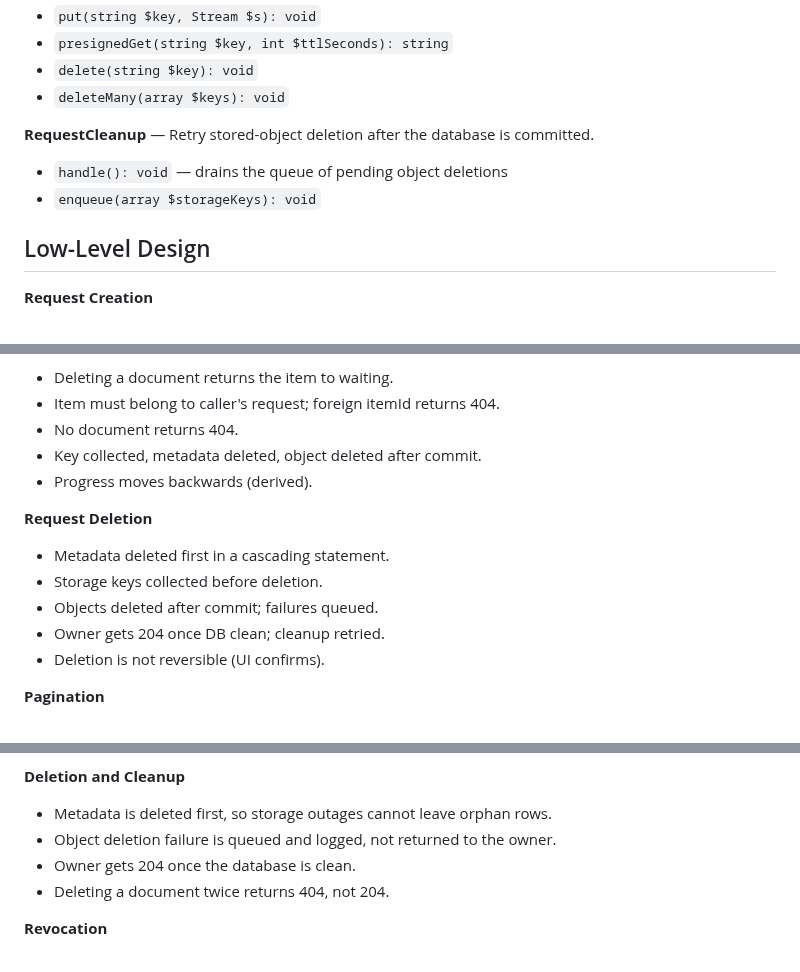
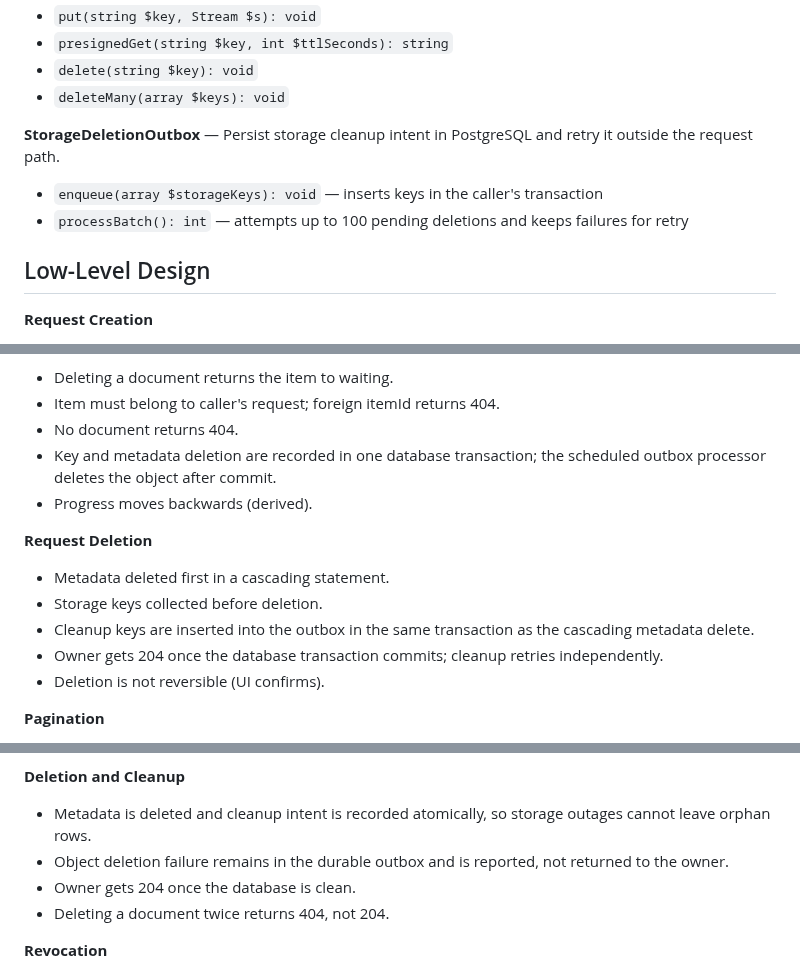
Before and after one commit to saeedhosan/sendocs, a Markdown page: docs/features/document-requests.md, 3 parts joined by grey strips. GitHub-like rendering.

Commit message:
docs: align request cleanup behavior with outbox

```diff
--- a/docs/features/document-requests.md
+++ b/docs/features/document-requests.md
@@ -239,10 +239,10 @@ Owner Reads, Downloads, Revokes, or Deletes
 - `delete(string $key): void`
 - `deleteMany(array $keys): void`
 
-**RequestCleanup** — Retry stored-object deletion after the database is committed.
+**StorageDeletionOutbox** — Persist storage cleanup intent in PostgreSQL and retry it outside the request path.
 
-- `handle(): void` — drains the queue of pending object deletions
-- `enqueue(array $storageKeys): void`
+- `enqueue(array $storageKeys): void` — inserts keys in the caller's transaction
+- `processBatch(): int` — attempts up to 100 pending deletions and keeps failures for retry
 
 ## Low-Level Design
 
@@ -323,15 +323,15 @@ Owner Reads, Downloads, Revokes, or Deletes
 - Deleting a document returns the item to waiting.
 - Item must belong to caller's request; foreign itemId returns 404.
 - No document returns 404.
-- Key collected, metadata deleted, object deleted after commit.
+- Key and metadata deletion are recorded in one database transaction; the scheduled outbox processor deletes the object after commit.
 - Progress moves backwards (derived).
 
 **Request Deletion**
 
 - Metadata deleted first in a cascading statement.
 - Storage keys collected before deletion.
-- Objects deleted after commit; failures queued.
-- Owner gets 204 once DB clean; cleanup retried.
+- Cleanup keys are inserted into the outbox in the same transaction as the cascading metadata delete.
+- Owner gets 204 once the database transaction commits; cleanup retries independently.
 - Deletion is not reversible (UI confirms).
 
 **Pagination**
@@ -513,8 +513,8 @@ belong to the portal surface, defined in secure-magic-link.md.
 
 **Deletion and Cleanup**
 
-- Metadata is deleted first, so storage outages cannot leave orphan rows.
-- Object deletion failure is queued and logged, not returned to the owner.
+- Metadata is deleted and cleanup intent is recorded atomically, so storage outages cannot leave orphan rows.
+- Object deletion failure remains in the durable outbox and is reported, not returned to the owner.
 - Owner gets 204 once the database is clean.
 - Deleting a document twice returns 404, not 204.
 
```
Also changed, not shown: other parts of docs/features/document-requests.md (+1 -1 lines).
